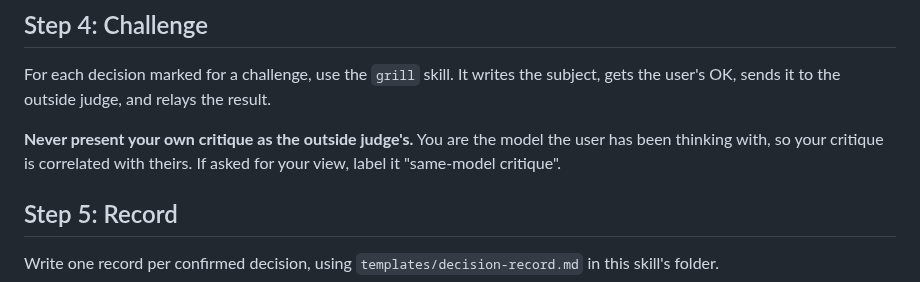
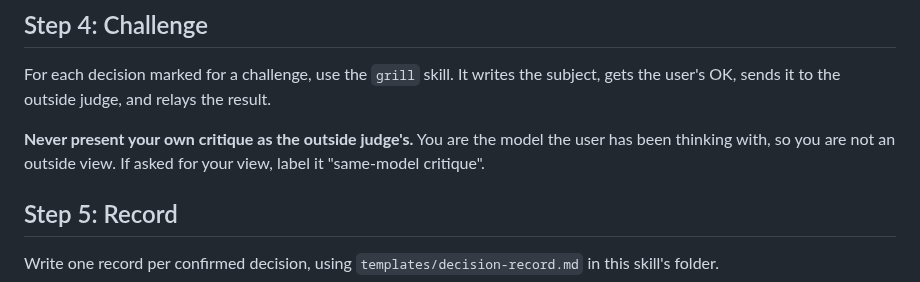
Before and after one commit to mtangoz/grill, a Markdown page: skills/weekly-review/SKILL.md, the part around the change. Drawn GitHub-style.

```diff
--- a/skills/weekly-review/SKILL.md
+++ b/skills/weekly-review/SKILL.md
@@ -74,7 +74,7 @@ For each NEW decision without one, ask: *"What do you expect to happen, by when,
 
 For each decision marked for a challenge, use the `grill` skill. It writes the subject, gets the user's OK, sends it to the outside judge, and relays the result.
 
-**Never present your own critique as the outside judge's.** You are the model the user has been thinking with, so your critique is correlated with theirs. If asked for your view, label it "same-model critique".
+**Never present your own critique as the outside judge's.** You are the model the user has been thinking with, so you are not an outside view. If asked for your view, label it "same-model critique".
 
 ## Step 5: Record
 
```
Also changed, not shown: skills/grill/SKILL.md (+2 -2 lines).
